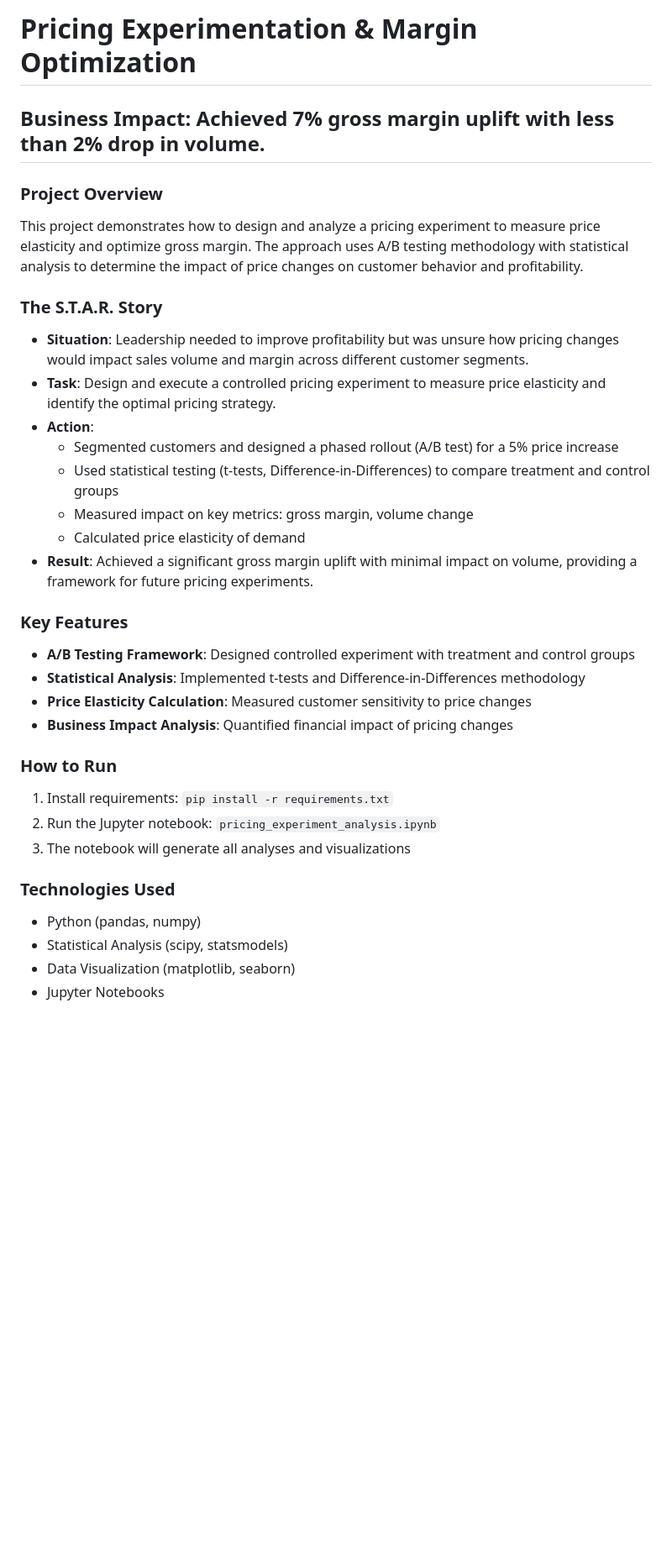
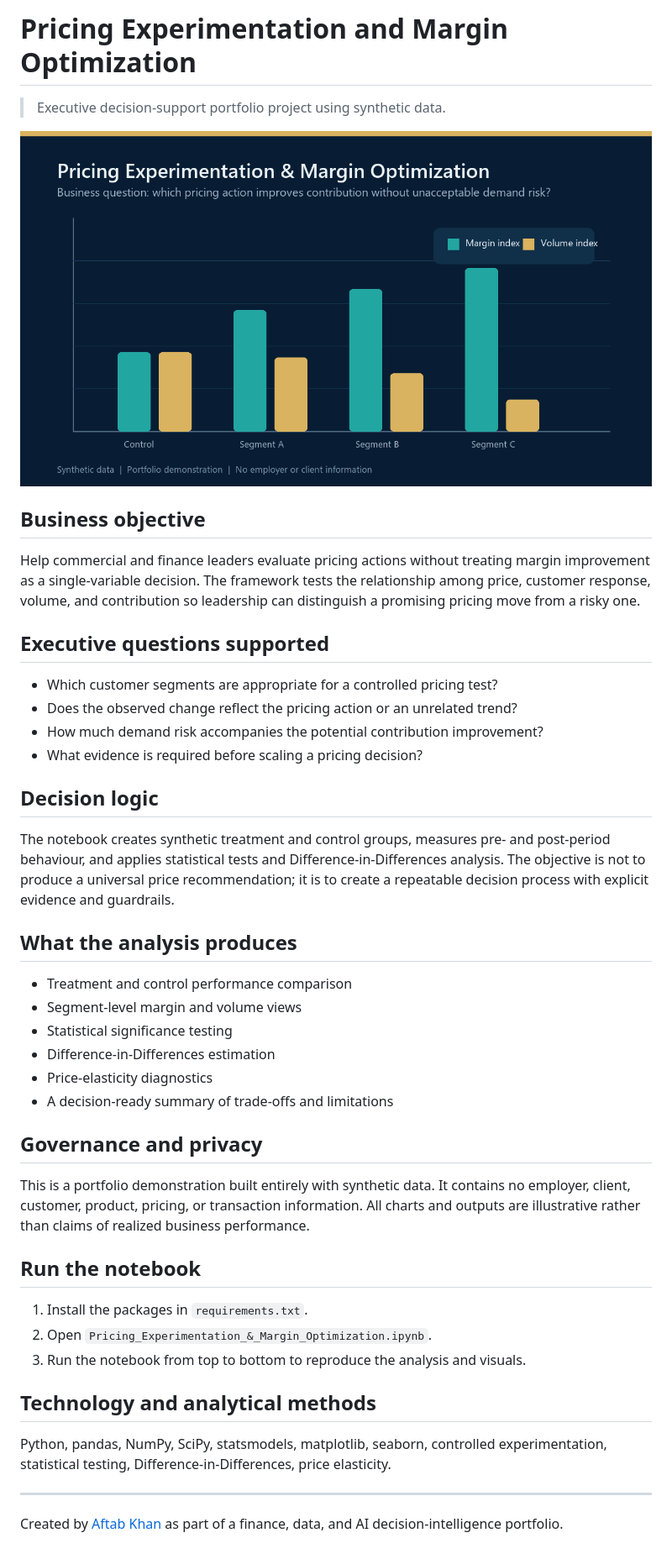
Before and after one commit to Akhan303/Pricing-Experimentation-Margin-Optimization, a Markdown page: README.md, the part around the change. Shown: that part at 84% size. Drawn GitHub-style; pictures changed too: docs/project-preview.png (added); blank space fills up the shorter version.

Commit message:
Present project as executive decision-support case study
Reframe the project around executive decision use, synthetic-data transparency, and a polished visual preview.

```diff
--- a/README.md
+++ b/README.md
@@ -1,34 +1,47 @@
-# Pricing Experimentation & Margin Optimization
+# Pricing Experimentation and Margin Optimization
 
-## Business Impact: Achieved 7% gross margin uplift with less than 2% drop in volume.
+> Executive decision-support portfolio project using synthetic data.
 
-### Project Overview
-This project demonstrates how to design and analyze a pricing experiment to measure price elasticity and optimize gross margin. The approach uses A/B testing methodology with statistical analysis to determine the impact of price changes on customer behavior and profitability.
+![Illustrative pricing experiment preview](docs/project-preview.png)
 
-### The S.T.A.R. Story
+## Business objective
 
-- **Situation**: Leadership needed to improve profitability but was unsure how pricing changes would impact sales volume and margin across different customer segments.
-- **Task**: Design and execute a controlled pricing experiment to measure price elasticity and identify the optimal pricing strategy.
-- **Action**:
-  - Segmented customers and designed a phased rollout (A/B test) for a 5% price increase
-  - Used statistical testing (t-tests, Difference-in-Differences) to compare treatment and control groups
-  - Measured impact on key metrics: gross margin, volume change
-  - Calculated price elasticity of demand
-- **Result**: Achieved a significant gross margin uplift with minimal impact on volume, providing a framework for future pricing experiments.
+Help commercial and finance leaders evaluate pricing actions without treating margin improvement as a single-variable decision. The framework tests the relationship among price, customer response, volume, and contribution so leadership can distinguish a promising pricing move from a risky one.
 
-### Key Features
-- **A/B Testing Framework**: Designed controlled experiment with treatment and control groups
-- **Statistical Analysis**: Implemented t-tests and Difference-in-Differences methodology
-- **Price Elasticity Calculation**: Measured customer sensitivity to price changes
-- **Business Impact Analysis**: Quantified financial impact of pricing changes
+## Executive questions supported
 
-### How to Run
-1. Install requirements: `pip install -r requirements.txt`
-2. Run the Jupyter notebook: `pricing_experiment_analysis.ipynb`
-3. The notebook will generate all analyses and visualizations
+- Which customer segments are appropriate for a controlled pricing test?
+- Does the observed change reflect the pricing action or an unrelated trend?
+- How much demand risk accompanies the potential contribution improvement?
+- What evidence is required before scaling a pricing decision?
 
-### Technologies Used
-- Python (pandas, numpy)
-- Statistical Analysis (scipy, statsmodels)
-- Data Visualization (matplotlib, seaborn)
-- Jupyter Notebooks
+## Decision logic
+
+The notebook creates synthetic treatment and control groups, measures pre- and post-period behaviour, and applies statistical tests and Difference-in-Differences analysis. The objective is not to produce a universal price recommendation; it is to create a repeatable decision process with explicit evidence and guardrails.
+
+## What the analysis produces
+
+- Treatment and control performance comparison
+- Segment-level margin and volume views
+- Statistical significance testing
+- Difference-in-Differences estimation
+- Price-elasticity diagnostics
+- A decision-ready summary of trade-offs and limitations
+
+## Governance and privacy
+
+This is a portfolio demonstration built entirely with synthetic data. It contains no employer, client, customer, product, pricing, or transaction information. All charts and outputs are illustrative rather than claims of realized business performance.
+
+## Run the notebook
+
+1. Install the packages in `requirements.txt`.
+2. Open `Pricing_Experimentation_&_Margin_Optimization.ipynb`.
+3. Run the notebook from top to bottom to reproduce the analysis and visuals.
+
+## Technology and analytical methods
+
+Python, pandas, NumPy, SciPy, statsmodels, matplotlib, seaborn, controlled experimentation, statistical testing, Difference-in-Differences, price elasticity.
+
+---
+
+Created by [Aftab Khan](https://www.linkedin.com/in/aftabparvezkhan/) as part of a finance, data, and AI decision-intelligence portfolio.
```
